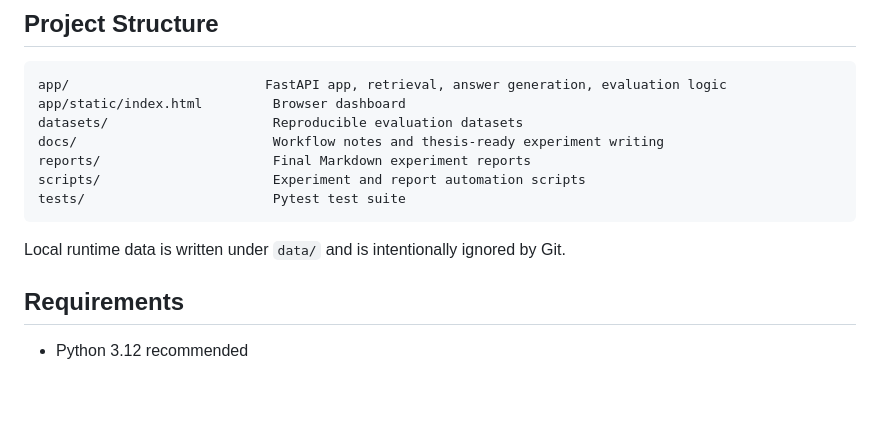
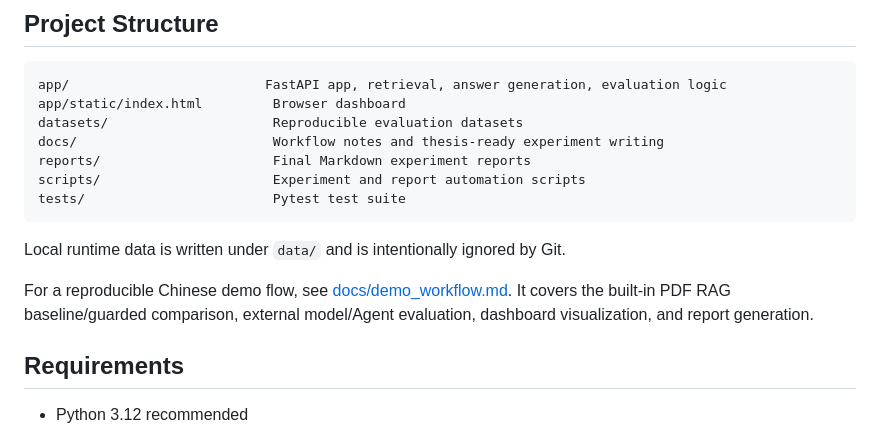
Before and after one commit to one-xl/rag-reliability-guard, a Markdown page: README.en.md, the part around the change. Rendered like a GitHub page; blank space fills up the shorter version.

Commit message:
Add reproducible demo workflow guide

````diff
--- a/README.en.md
+++ b/README.en.md
@@ -32,6 +32,8 @@ tests/                        Pytest test suite
 ```
 
 Local runtime data is written under `data/` and is intentionally ignored by Git.
+
+For a reproducible Chinese demo flow, see [docs/demo_workflow.md](docs/demo_workflow.md). It covers the built-in PDF RAG baseline/guarded comparison, external model/Agent evaluation, dashboard visualization, and report generation.
 
 ## Requirements
 
````
Also changed, not shown: README.md (+2 -0 lines), docs/demo_workflow.md (added, +215 -0 lines).
